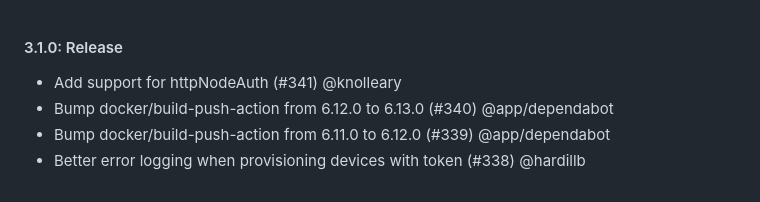
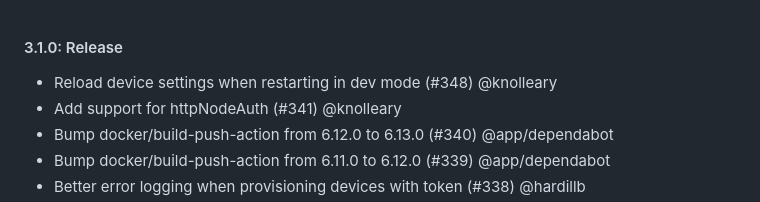
Before and after one commit to FlowFuse/device-agent, a Markdown page: CHANGELOG.md, the part around the change. GitHub-like rendering.

```diff
--- a/CHANGELOG.md
+++ b/CHANGELOG.md
@@ -1,5 +1,6 @@
 #### 3.1.0: Release
 
+ - Reload device settings when restarting in dev mode (#348) @knolleary
  - Add support for httpNodeAuth (#341) @knolleary
  - Bump docker/build-push-action from 6.12.0 to 6.13.0 (#340) @app/dependabot
  - Bump docker/build-push-action from 6.11.0 to 6.12.0 (#339) @app/dependabot
```
